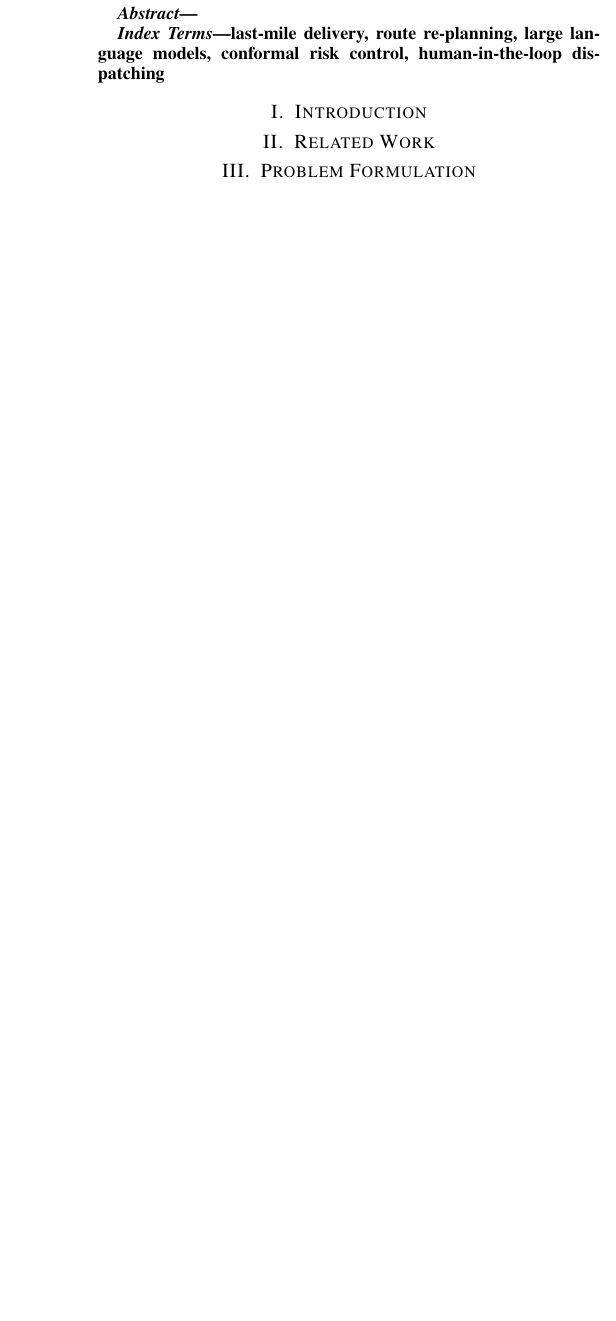
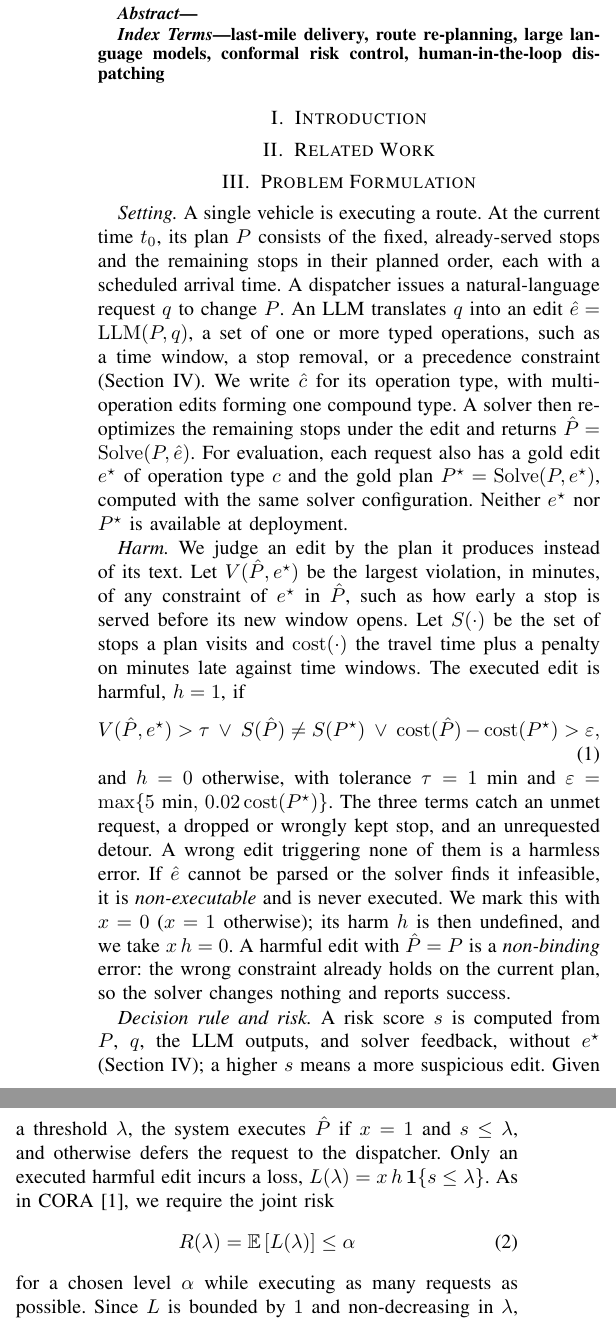
Before and after one commit to nguyenkhaan/know-when-to-defer, a LaTeX paper (paper/main.tex, which reads paper/sections/03-problem.tex): part of one column of the page before the commit and two parts of the columns of page 1 of 2 after it, the two joined at a grey line, cut so that both start at the same text, the shorter picture padded with empty space. Compiled offline with pdfLaTeX; a missing font is replaced by an installed copy or a similar font; a LaTeX package or settings file that is missing is left out.

Commit message:
paper: polish secIII words

```diff
--- a/paper/sections/03-problem.tex
+++ b/paper/sections/03-problem.tex
@@ -2,5 +2,50 @@
 %         maximum-coverage bound.
 % Message: harm is defined on the plan; guaranteeing alpha needs a good risk score and a correctly
 %          chosen threshold.
+% Paragraphs: (1) setting and notation, (2) harm, (3) decision rule and risk, (4) coverage bound.
 \section{Problem Formulation}\label{sec:problem}
-% TODO(Phase 1--3): draft.
+
+% --- Paragraph 1: setting and notation (v2, reviewed 2026-11-06) ---
+% Note: "LLM" must be spelled out as "large language model (LLM)" at first use in the Introduction.
+\textit{Setting.} A single vehicle is executing a route. At the current time $t_0$, its plan $P$
+consists of the fixed, already-served stops and the remaining stops in their planned order, each with a scheduled arrival time.
+A dispatcher issues a natural-language request $q$ to change $P$. An LLM
+translates $q$ into an edit $\hat{e} = \mathrm{LLM}(P, q)$, a set of one or more typed operations,
+such as a time window, a stop removal, or a precedence constraint (Section~\ref{sec:method}). We
+write $\hat{c}$ for its operation type, with multi-operation edits forming one compound type. A
+solver then re-optimizes the remaining stops under the edit and returns
+$\hat{P} = \mathrm{Solve}(P, \hat{e})$. For evaluation, each request also has a gold edit $e^\star$
+of operation type $c$ and the gold plan $P^\star = \mathrm{Solve}(P, e^\star)$, computed with the
+same solver configuration. Neither $e^\star$ nor $P^\star$ is available at deployment.
+
+% --- Paragraph 2: plan-level harm (v2, reviewed 2026-11-06; spec 09) ---
+\textit{Harm.} We judge an edit by the plan it produces instead of its text.
+Let $V(\hat{P}, e^\star)$ be the largest violation, in minutes, of any constraint of $e^\star$ in $\hat{P}$, such as how early a stop is served before its new window opens.
+Let $S(\cdot)$ be the set of stops a plan visits and $\mathrm{cost}(\cdot)$ the travel time plus a penalty on minutes late
+against time windows.
+The executed edit is harmful, $h = 1$, if
+\begin{equation}\label{eq:harm}
+  V(\hat{P}, e^\star) > \tau \;\lor\; S(\hat{P}) \neq S(P^\star) \;\lor\;
+  \mathrm{cost}(\hat{P}) - \mathrm{cost}(P^\star) > \varepsilon ,
+\end{equation}
+and $h = 0$ otherwise, with tolerance $\tau = 1$~min and
+$\varepsilon = \max\{5~\text{min},\, 0.02\,\mathrm{cost}(P^\star)\}$. The three terms catch an
+unmet request, a dropped or wrongly kept stop, and an unrequested detour. A wrong edit triggering none of them is a harmless error.
+If $\hat{e}$ cannot be parsed or the solver finds it infeasible,
+it is \emph{non-executable} and is never executed. We mark this with $x = 0$ ($x = 1$ otherwise);
+its harm $h$ is then undefined, and we take $x\,h = 0$. A harmful edit with
+$\hat{P} = P$ is a \emph{non-binding} error: the wrong constraint already holds on the current plan,
+so the solver changes nothing and reports success.
+
+% --- Paragraph 3: decision rule and risk (v3, 2026-11-06; spec 12 §2) ---
+% The calibration algorithm (formula for \hat\lambda, threshold grid) goes in Section IV, not here.
+\textit{Decision rule and risk.} A risk score $s$ is computed from $P$, $q$, the LLM outputs, and
+solver feedback, without $e^\star$ (Section~\ref{sec:method}); a higher $s$ means a more suspicious edit. Given a
+threshold $\lambda$, the system executes $\hat{P}$ if $x = 1$ and $s \le \lambda$, and otherwise
+defers the request to the dispatcher. Only an executed harmful edit incurs a loss,
+$L(\lambda) = x\,h\,\mathbf{1}\{s \le \lambda\}$. As in CORA~\cite{feng2026cora}, we require the
+joint risk
+\begin{equation}\label{eq:joint}
+  R(\lambda) = \mathbb{E}\left[L(\lambda)\right] \le \alpha
+\end{equation}
+for a chosen level $\alpha$ while executing as many requests as possible. Since $L$ is bounded by $1$ and non-decreasing in $\lambda$,
@@ -6,0 +65,8 @@
+\textit{Coverage bound.} Coverage is the share of requests executed,
+$\mathrm{cov}(\lambda) = \mathbb{E}[x\,\mathbf{1}\{s \le \lambda\}]$. Let $\mu = \mathbb{E}[x\,h]$
+be the base harm rate when every executable edit is executed, and $\pi = \Pr(x = 0)$ the share of
+non-executable edits, which are always deferred. If $\mu \le \alpha$, executing everything already
+satisfies (\ref{eq:joint}) and there is nothing to control. Otherwise, at most a fraction $\alpha$ of
+requests may end in an executed harmful edit, so even an oracle score that defers only harmful
+edits reaches at most
+\begin{equation}\label{eq:covmax}
```
Also changed, not shown: docs/02-specs/12-risk-control.md (+8 -2 lines), docs/03-experiments/13-experiment-protocol.md (+4 -3 lines), docs/04-delivery/15-roadmap.md (+1 -1 lines), docs/CONTENT.md (+1 -0 lines), docs/MoTaDeTai.md (+5 -3 lines), docs/plans/phase-4-experiments.md (+1 -1 lines), note.md (added, +12 -0 lines), paper/sections/03-problem.tex (16 more changed lines).
